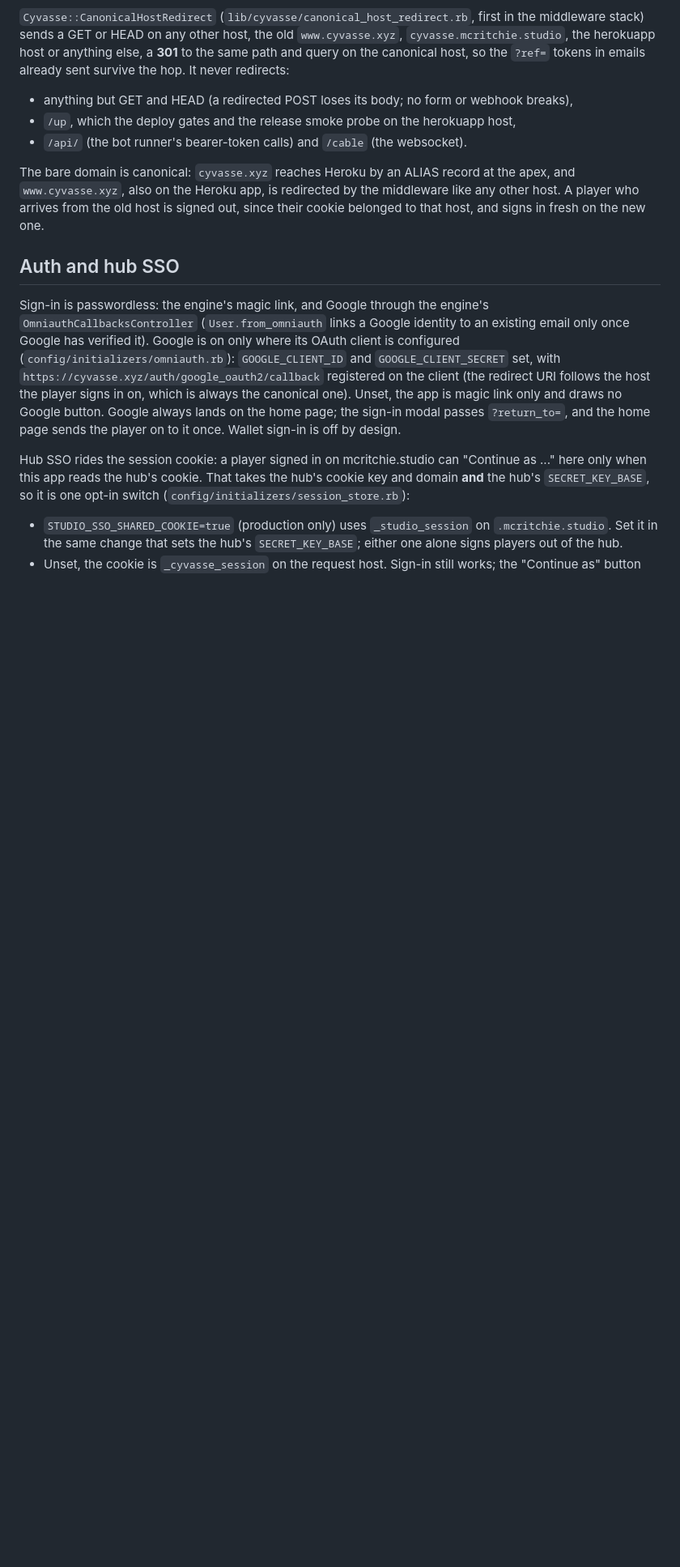
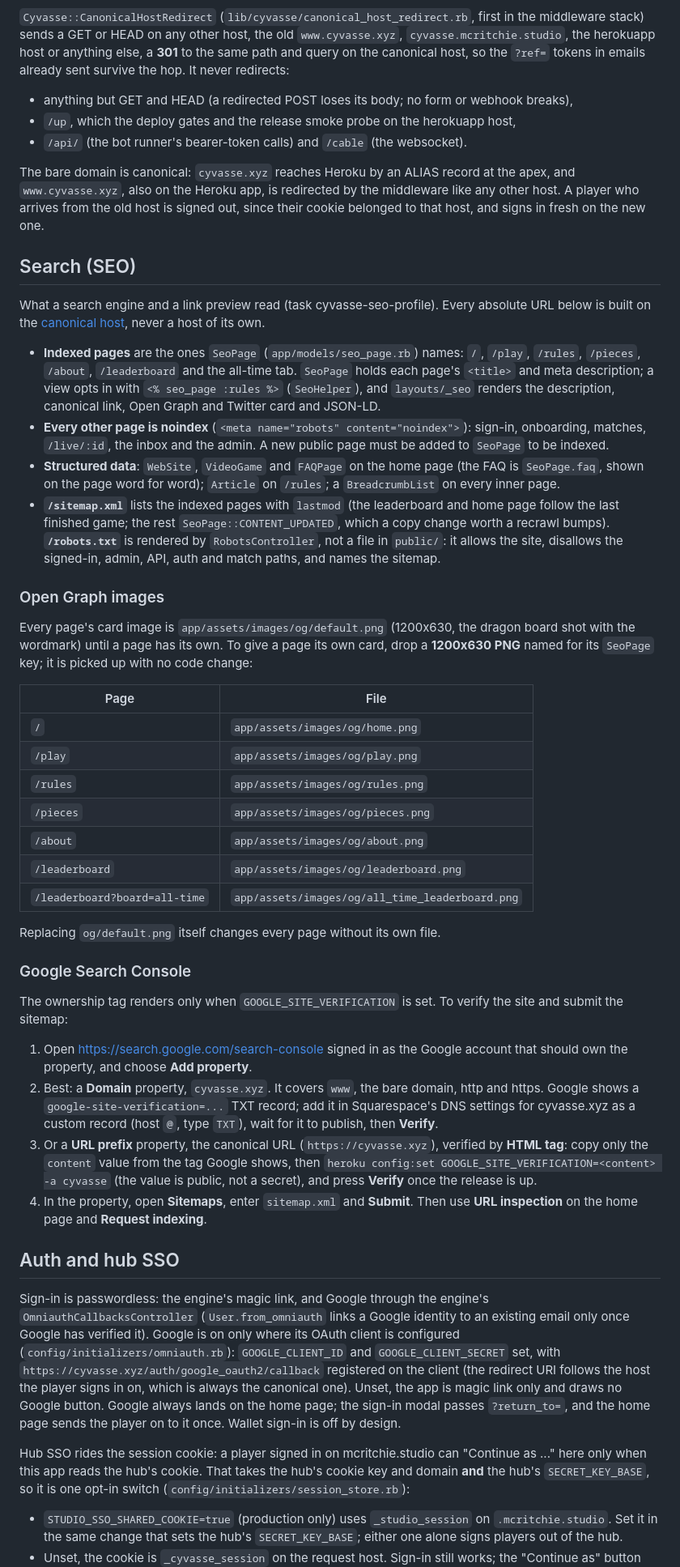
Before and after one commit to McRitchie-Studio/cyvasse, a Markdown page: README.md, the part around one of its changes. Shown at 81% size. Drawn GitHub-style; blank space fills up the shorter version.

Commit message:
Docs: Search (SEO) section, OG image slots, Search Console steps, GOOGLE_SITE_VERIFICATION
Co-Authored-By: Claude Opus 5.5 <noreply@anthropic.com>

```diff
--- a/README.md
+++ b/README.md
@@ -615,6 +615,67 @@ at the apex, and `www.cyvasse.xyz`, also on the Heroku app, is redirected by the
 middleware like any other host. A player who arrives from the old host is signed out, since
 their cookie belonged to that host, and signs in fresh on the new one.
 
+## Search (SEO)
+
+What a search engine and a link preview read (task cyvasse-seo-profile). Every
+absolute URL below is built on the [canonical host](#canonical-host), never a
+host of its own.
+
+- **Indexed pages** are the ones `SeoPage` (`app/models/seo_page.rb`) names:
+  `/`, `/play`, `/rules`, `/pieces`, `/about`, `/leaderboard` and the all-time
+  tab. `SeoPage` holds each page's `<title>` and meta description; a view opts
+  in with `<% seo_page :rules %>` (`SeoHelper`), and `layouts/_seo` renders the
+  description, canonical link, Open Graph and Twitter card and JSON-LD.
+- **Every other page is noindex** (`<meta name="robots" content="noindex">`):
+  sign-in, onboarding, matches, `/live/:id`, the inbox and the admin. A new
+  public page must be added to `SeoPage` to be indexed.
+- **Structured data**: `WebSite`, `VideoGame` and `FAQPage` on the home page (the
+  FAQ is `SeoPage.faq`, shown on the page word for word); `Article` on `/rules`;
+  a `BreadcrumbList` on every inner page.
+- **`/sitemap.xml`** lists the indexed pages with `lastmod` (the leaderboard and
+  home page follow the last finished game; the rest `SeoPage::CONTENT_UPDATED`,
+  which a copy change worth a recrawl bumps). **`/robots.txt`** is rendered by
+  `RobotsController`, not a file in `public/`: it allows the site, disallows the
+  signed-in, admin, API, auth and match paths, and names the sitemap.
+
+### Open Graph images
+
+Every page's card image is `app/assets/images/og/default.png` (1200x630, the
+dragon board shot with the wordmark) until a page has its own. To give a page
+its own card, drop a **1200x630 PNG** named for its `SeoPage` key; it is picked
+up with no code change:
+
+| Page | File |
+|---|---|
+| `/` | `app/assets/images/og/home.png` |
+| `/play` | `app/assets/images/og/play.png` |
+| `/rules` | `app/assets/images/og/rules.png` |
+| `/pieces` | `app/assets/images/og/pieces.png` |
+| `/about` | `app/assets/images/og/about.png` |
+| `/leaderboard` | `app/assets/images/og/leaderboard.png` |
+| `/leaderboard?board=all-time` | `app/assets/images/og/all_time_leaderboard.png` |
+
+Replacing `og/default.png` itself changes every page without its own file.
+
+### Google Search Console
+
+The ownership tag renders only when `GOOGLE_SITE_VERIFICATION` is set. To
+verify the site and submit the sitemap:
+
+1. Open <https://search.google.com/search-console> signed in as the Google
+   account that should own the property, and choose **Add property**.
+2. Best: a **Domain** property, `cyvasse.xyz`. It covers `www`, the bare domain,
+   http and https. Google shows a `google-site-verification=...` TXT record; add
+   it in Squarespace's DNS settings for cyvasse.xyz as a custom record
+   (host `@`, type `TXT`), wait for it to publish, then **Verify**.
+3. Or a **URL prefix** property, the canonical URL (`https://cyvasse.xyz`),
+   verified by **HTML tag**: copy only the `content` value from the tag Google
+   shows, then
+   `heroku config:set GOOGLE_SITE_VERIFICATION=<content> -a cyvasse` (the value is public, not a secret), and
+   press **Verify** once the release is up.
+4. In the property, open **Sitemaps**, enter `sitemap.xml` and **Submit**. Then
+   use **URL inspection** on the home page and **Request indexing**.
+
 ## Auth and hub SSO
 
 Sign-in is passwordless: the engine's magic link, and Google through the engine's
```
Also changed, not shown: other parts of README.md (+1 -0 lines).
